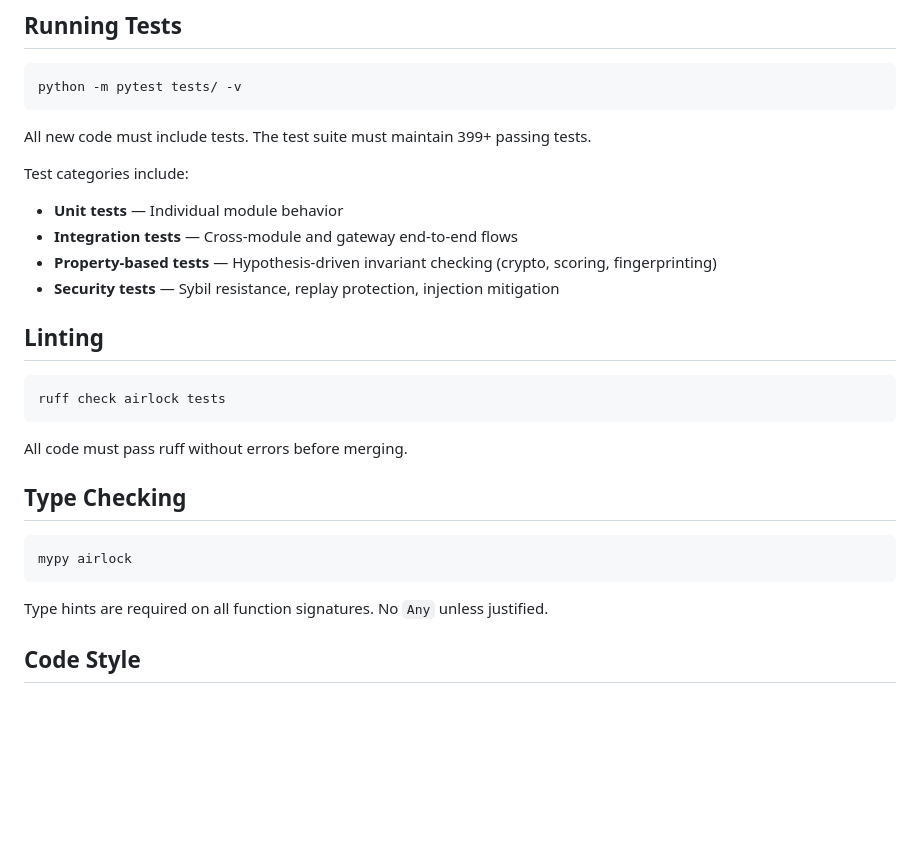
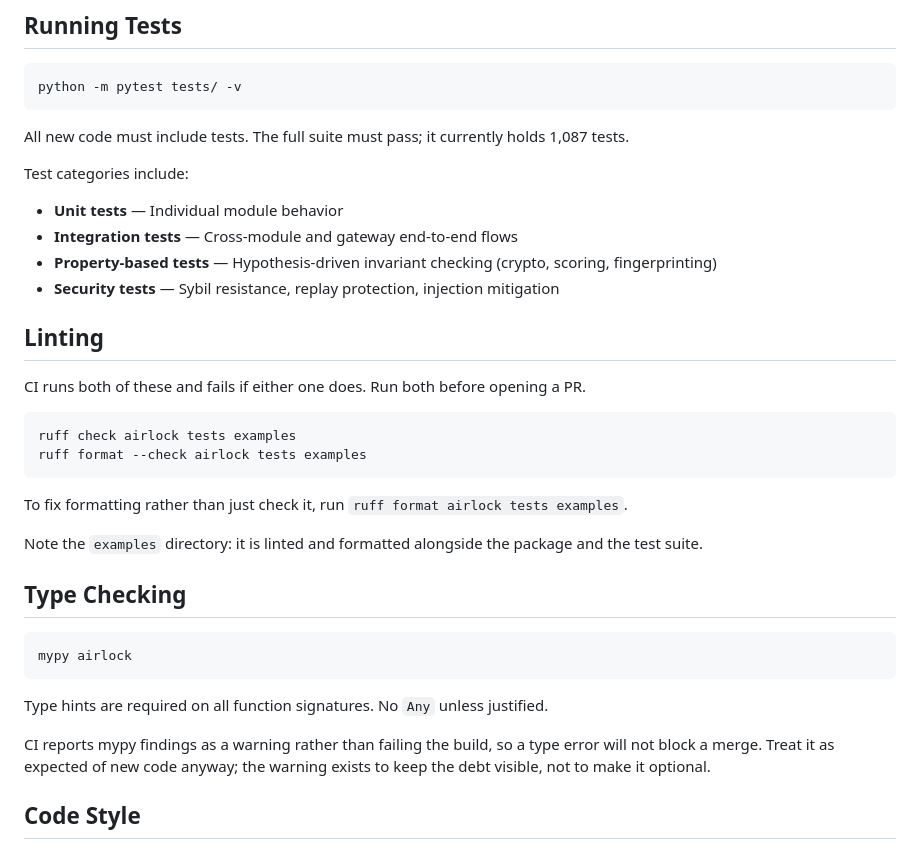
Before and after one commit to airlock-protocol/airlock, a Markdown page: CONTRIBUTING.md, the part around the change. Rendered like a GitHub page; blank space fills up the shorter version.

Commit message:
Align contributing guide with CI checks

````diff
--- a/CONTRIBUTING.md
+++ b/CONTRIBUTING.md
@@ -24,7 +24,7 @@ pip install -e ".[dev]"
 python -m pytest tests/ -v
 ```
 
-All new code must include tests. The test suite must maintain 399+ passing tests.
+All new code must include tests. The full suite must pass; it currently holds 1,087 tests.
 
 Test categories include:
 - **Unit tests** — Individual module behavior
@@ -34,11 +34,17 @@ Test categories include:
 
 ## Linting
 
+CI runs both of these and fails if either one does. Run both before opening a PR.
+
 ```bash
-ruff check airlock tests
+ruff check airlock tests examples
+ruff format --check airlock tests examples
 ```
 
-All code must pass ruff without errors before merging.
+To fix formatting rather than just check it, run `ruff format airlock tests examples`.
+
+Note the `examples` directory: it is linted and formatted alongside the package
+and the test suite.
 
 ## Type Checking
 
@@ -47,6 +53,10 @@ mypy airlock
 ```
 
 Type hints are required on all function signatures. No `Any` unless justified.
+
+CI reports mypy findings as a warning rather than failing the build, so a type
+error will not block a merge. Treat it as expected of new code anyway; the
+warning exists to keep the debt visible, not to make it optional.
 
 ## Code Style
 
````
